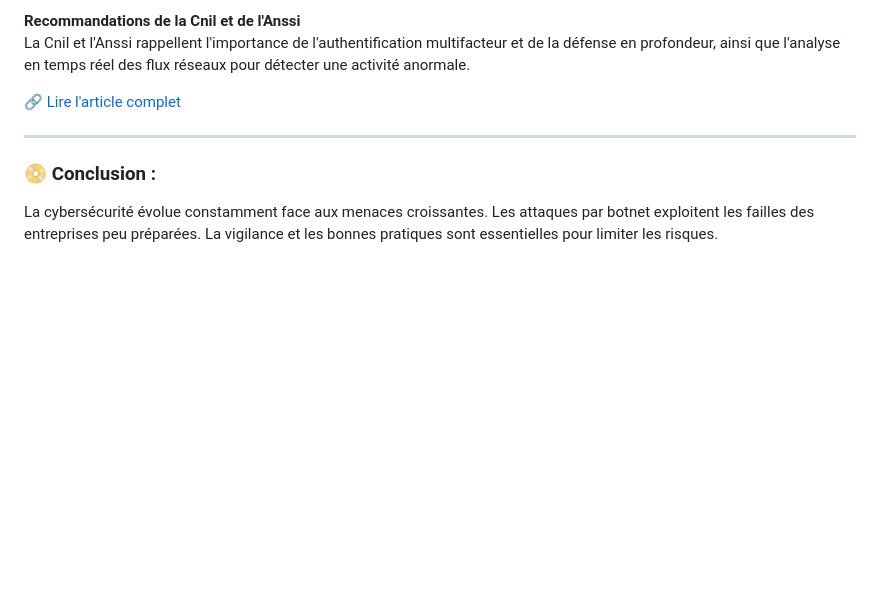
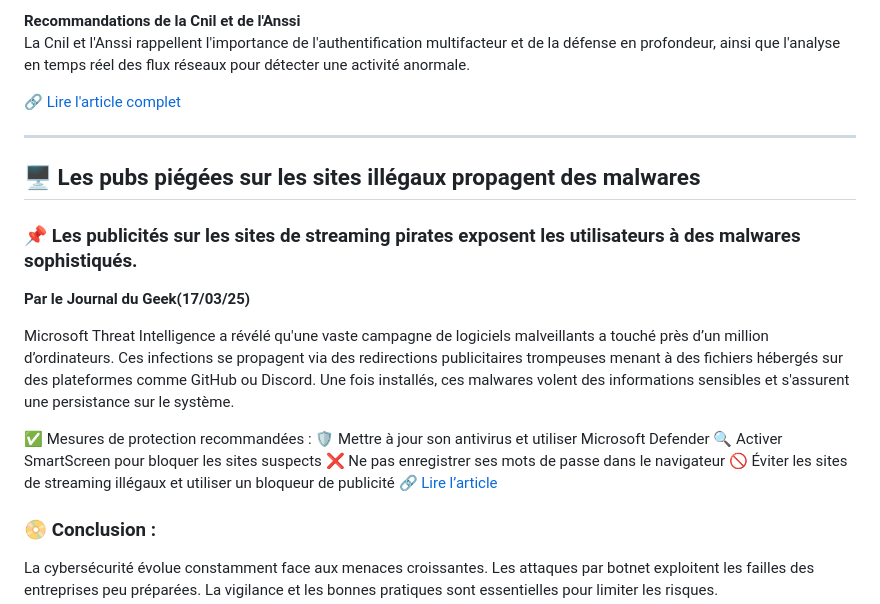
Before and after one commit to VictorMELWIG/MELWIG, a Markdown page: VeilleTechno.md, the part around the change. GitHub-like rendering; blank space fills up the shorter version.

```diff
--- a/VeilleTechno.md
+++ b/VeilleTechno.md
@@ -105,6 +105,19 @@ La Cnil et l'Anssi rappellent l'importance de l'authentification multifacteur et
 
 ---
 
+## 🖥️ Les pubs piégées sur les sites illégaux propagent des malwares
+### 📌 Les publicités sur les sites de streaming pirates exposent les utilisateurs à des malwares sophistiqués.
+**Par le Journal du Geek(17/03/25)**
+
+Microsoft Threat Intelligence a révélé qu'une vaste campagne de logiciels malveillants a touché près d’un million d’ordinateurs. Ces infections se propagent via des redirections publicitaires trompeuses menant à des fichiers hébergés sur des plateformes comme GitHub ou Discord. Une fois installés, ces malwares volent des informations sensibles et s'assurent une persistance sur le système.
+
+✅ Mesures de protection recommandées :
+🛡️ Mettre à jour son antivirus et utiliser Microsoft Defender
+🔍 Activer SmartScreen pour bloquer les sites suspects
+❌ Ne pas enregistrer ses mots de passe dans le navigateur
+🚫 Éviter les sites de streaming illégaux et utiliser un bloqueur de publicité
+🔗 [Lire l’article](https://www.journaldugeek.com/2025/03/15/les-pubs-pourries-des-sites-illegaux-menent-a-des-infections-massives/)
+
 ### 📀 Conclusion :
 
 La cybersécurité évolue constamment face aux menaces croissantes. Les attaques par botnet exploitent les failles des entreprises peu préparées. La vigilance et les bonnes pratiques sont essentielles pour limiter les risques.
```
